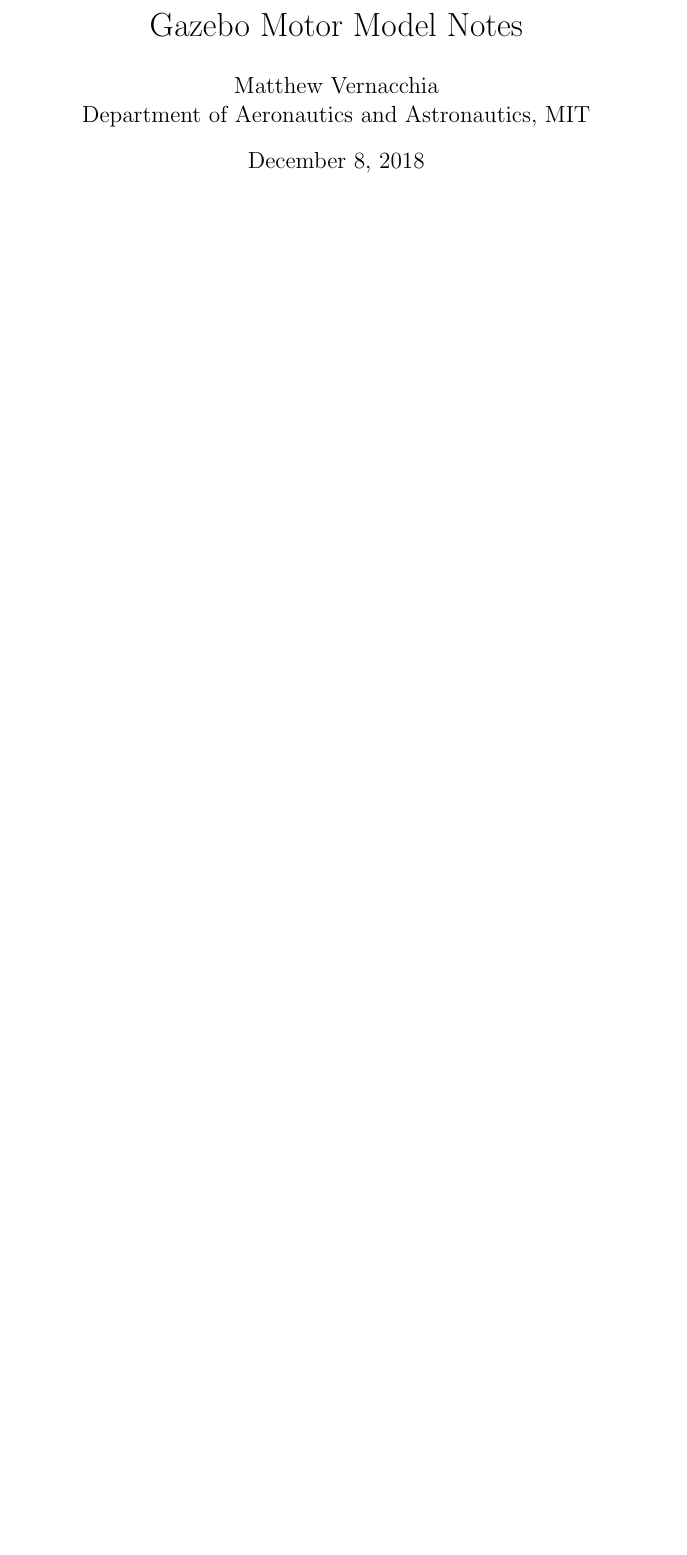
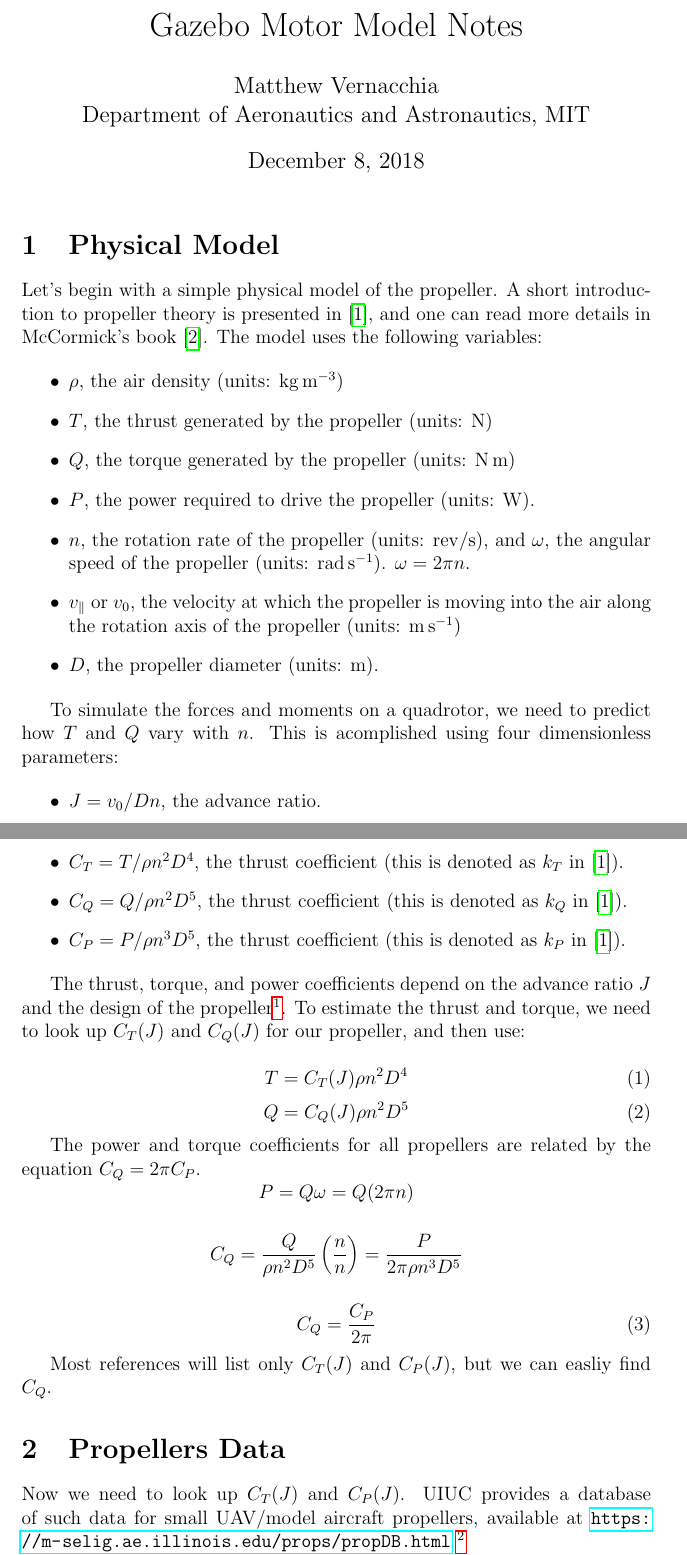
Before and after one commit to mvernacc/gazebo_motor_model_docs, a LaTeX document (notes.tex): part of the page before the commit and two parts of pages 1 and 2 of 4 after it, the two joined at a grey line, cut so that both start at the same text, the shorter picture padded with empty space. Compiled offline with pdfLaTeX.

Commit message:
Add physics and propeller data sections.

```diff
--- a/notes.tex
+++ b/notes.tex
@@ -1,6 +1,8 @@
 \documentclass[12pt]{article}
 
 \usepackage{hyperref}
+\usepackage{siunitx}
+\usepackage{graphicx}
 
 \usepackage[style=ieee, backend=bibtex]{biblatex}
 \renewcommand{\bibfont}{\small}
@@ -18,3 +20,54 @@
 \begin{document}
 \maketitle
 
+\section{Physical Model}
+Let's begin with a simple physical model of the propeller. A short introduction to propeller theory is presented in \cite{Unified}, and one can read more details in McCormick's book \cite{McCormick1979}. The model uses the following variables:
+
+\begin{itemize}
+    \item $\rho$, the air density (units: \si{\kilogram\per\meter\cubed})
+    \item $T$, the thrust generated by the propeller (units: \si{\newton})
+    \item $Q$, the torque generated by the propeller (units: \si{\newton\meter})
+    \item $P$, the power required to drive the propeller (units: \si{\watt}).
+    \item $n$, the rotation rate of the propeller (units: \si{rev \per\second}), and $\omega$, the angular speed of the propeller (units: \si{\radian\per\second}). $\omega = 2 \pi n$.
+    \item $v_\parallel$ or $v_0$, the velocity at which the propeller is moving into the air along the rotation axis of the propeller (units: \si{\meter\per\second})
+    \item $D$, the propeller diameter (units: \si{\meter}).
+\end{itemize}
+
+To simulate the forces and moments on a quadrotor, we need to predict how $T$ and $Q$ vary with $n$. This is acomplished using four dimensionless parameters:
+
+\begin{itemize}
+    \item $J = v_0 / D n$, the advance ratio.
+    \item $C_T = T / \rho n^2 D^4$, the thrust coefficient (this is denoted as $k_T$ in \cite{Unified}).
+    \item $C_Q = Q / \rho n^2 D^5$, the thrust coefficient (this is denoted as $k_Q$ in \cite{Unified}).
+    \item $C_P = P / \rho n^3 D^5$, the thrust coefficient (this is denoted as $k_P$ in \cite{Unified}).
+\end{itemize}
+
+The thrust, torque, and power coefficients depend on the advance ratio $J$ and the design of the propeller\footnote{The thrust, torque and power coefficients also depend on the Reynolds and Mach number at the tip of the propeller, but for most quadrotors this is a small effect.}. To estimate the thrust and torque, we need to look up $C_T(J)$ and $C_Q(J)$ for our propeller, and then use:
+
+\begin{equation}
+    T = C_T(J) \rho n^2 D^4
+\end{equation}
+\begin{equation}
+    Q = C_Q(J) \rho n^2 D^5
+\end{equation}
+
+
+The power and torque coefficients for all propellers are related by the equation $C_Q = 2 \pi C_P$.
+\[
+P = Q \omega = Q (2 \pi n)
+\]
+
+\[
+C_Q = \frac{Q}{\rho n^2 D^5} \left( \frac{n}{n} \right) = \frac{P}{2 \pi \rho n^3 D^5}
+\]
+
+\begin{equation}
+C_Q =  \frac{C_P}{2 \pi}
+\end{equation}
+
+Most references will list only $C_T(J)$ and $C_P(J)$, but we can easliy find $C_Q$.
+
+
+\section{Propellers Data}
+
+Now we need to look up $C_T(J)$ and $C_P(J)$. UIUC provides a database of such data for small UAV/model aircraft propellers, available at \url{https://m-selig.ae.illinois.edu/props/propDB.html} \footnote{I've also incuded a zip file of the database in my repository (\url{https://github.com/mvernacc/gazebo_motor_model_docs}).}
```
Also changed, not shown: notes.bib (+6 -0 lines), UIUC-OSU-APC-E-comparison-June-2015-CP.png (added), UIUC-OSU-APC-E-comparison-June-2015-CT.png (added), notes.tex (24 more changed lines).
